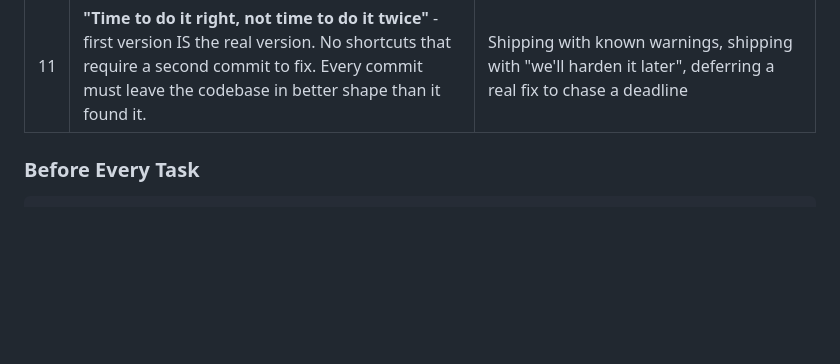
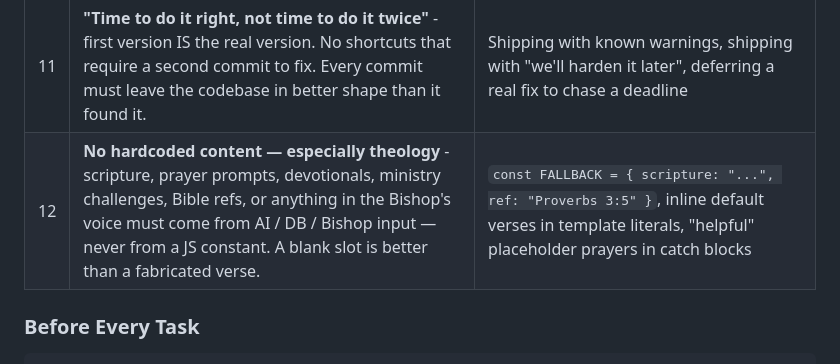
Before and after one commit to KingdomofGraceMinistries/KingdomGraceFamilyofChurchesandMinistries, a Markdown page: CLAUDE.md, the part around the change. Rendered like a GitHub page; blank space fills up the shorter version.

Commit message:
CLAUDE.md rule #12: no hardcoded theological content
Codifies the rule the user just had to enforce on me: scripture,
prayer prompts, devotionals, ministry challenges, Bible refs, and
anything in the Bishop's voice must come from AI / DB / Bishop
input — never a JS constant. A blank slot is better than a
fabricated verse. Added to the Quick Reference table alongside
the other absolutes.

Co-Authored-By: Claude Opus 4.7 (1M context) <noreply@anthropic.com>

````diff
--- a/CLAUDE.md
+++ b/CLAUDE.md
@@ -63,6 +63,7 @@ If the very first thing you do in a session is start editing without having scan
 | 9 | **Subagents inherit all rules** - briefing a sub-Agent (Explore, general-purpose, claude) with task context only is not enough; the full security/quality frame must travel with the prompt | Spawning an Agent without restating the no-shortcut + no-deprecated + audit-only rules |
 | 10 | **Zero tech debt — including old code that predates you** - touching any file means scanning it for legacy patterns and fixing them in the same PR, not just whatever the task asked for. "I only changed the bug it was reported for" is not acceptable when the same file has other rot. | `console.log` left in code because the bug fix didn't touch that line, deprecated APIs left in place "for compatibility", unused vendor-prefix fallbacks, dead code from previous versions |
 | 11 | **"Time to do it right, not time to do it twice"** - first version IS the real version. No shortcuts that require a second commit to fix. Every commit must leave the codebase in better shape than it found it. | Shipping with known warnings, shipping with "we'll harden it later", deferring a real fix to chase a deadline |
+| 12 | **No hardcoded content — especially theology** - scripture, prayer prompts, devotionals, ministry challenges, Bible refs, or anything in the Bishop's voice must come from AI / DB / Bishop input — never from a JS constant. A blank slot is better than a fabricated verse. | `const FALLBACK = { scripture: "...", ref: "Proverbs 3:5" }`, inline default verses in template literals, "helpful" placeholder prayers in catch blocks |
 
 ### Before Every Task
 ```bash
````
